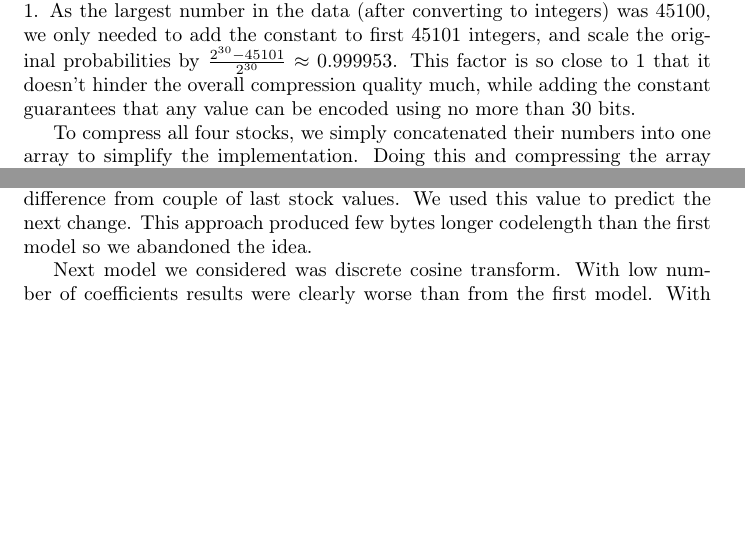
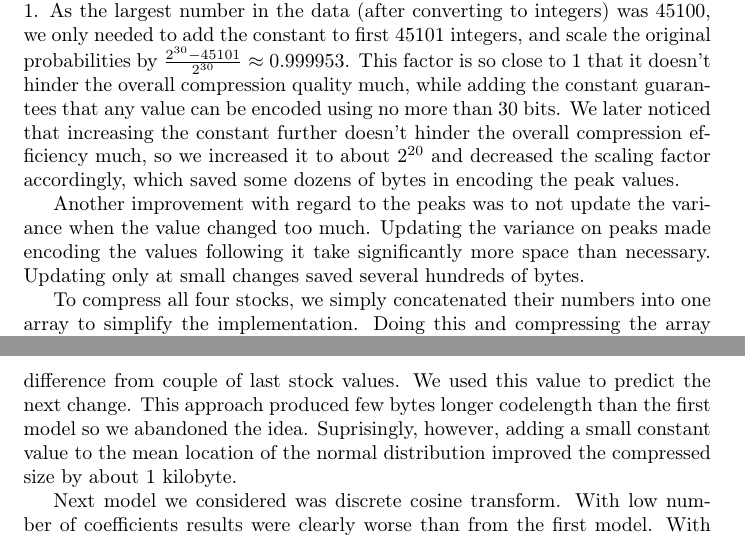
Before and after one commit to ahartik/itm-compression, a LaTeX document (doc/doc.tex): two parts of pages 3 and 4 of 7 before the commit and two parts of pages 3 and 5 of 8 after it, joined at a grey line, cut so that both start at the same text, the shorter picture padded with empty space. Compiled offline with pdfLaTeX.

Commit message:
doc on upadtes

```diff
--- a/doc/doc.tex
+++ b/doc/doc.tex
@@ -103,6 +103,11 @@ As our arithmetic coding uses 32-bit integers, it is impossible to cope with pro
 To fix this, we added a constant $2^{-30}$ to probabilities of all values and scaled the normal distribution probabilities so that the total probability still sums to 1.
 As the largest number in the data (after converting to integers) was 45100, we only needed to add the constant to first 45101 integers, and scale the original probabilities by $\frac{2^{30}-45101}{2^{30}} \approx 0.999953$.
 This factor is so close to 1 that it doesn't hinder the overall compression quality much, while adding the constant guarantees that any value can be encoded using no more than 30 bits.
+We later noticed that increasing the constant further doesn't hinder the overall compression efficiency much, so we increased it to about $2^{20}$ and decreased the scaling factor accordingly, which saved some dozens of bytes in encoding the peak values.
+
+Another improvement with regard to the peaks was to not update the variance when the value changed too much.
+Updating the variance on peaks made encoding the values following it take significantly more space than necessary.
+Updating only at small changes saved several hundreds of bytes.
 
 To compress all four stocks, we simply concatenated their numbers into one array to simplify the implementation.
 Doing this and compressing the array using the model described above gave us total data size 44975 bytes.
@@ -137,6 +142,7 @@ One possible improvement to the first model we tried was to take average differe
 from couple of last stock values. We used this value to predict the next change.
 This approach produced few bytes longer codelength than the first model so we
 abandoned the idea.
+Suprisingly, however, adding a small constant value to the mean location of the normal distribution improved the compressed size by about 1~kilobyte.
 
 Next model we considered was discrete cosine transform.
 With low number of coefficients results were clearly worse than from the first model.
```
